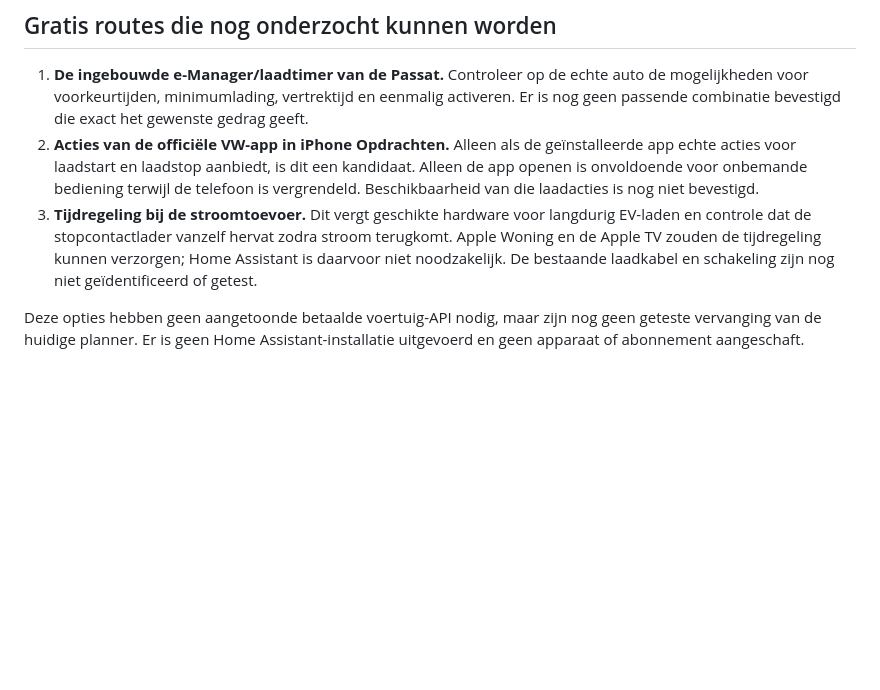
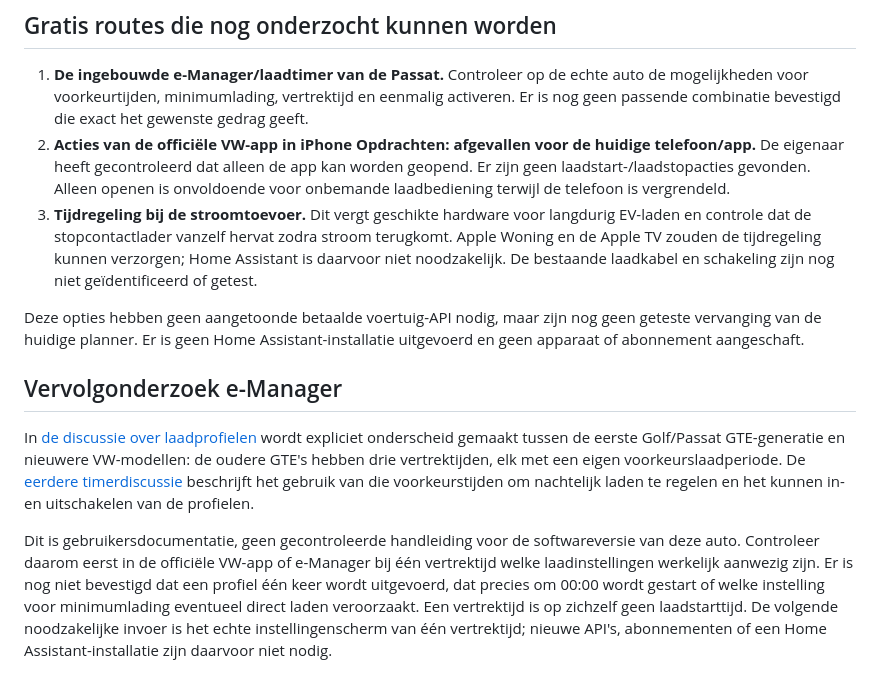
Before and after one commit to jobalberga/zwogen, a Markdown page: HOME-ASSISTANT.md, the part around the change. Drawn GitHub-style; blank space fills up the shorter version.

Commit message:
Record unavailable iPhone charging actions and native timer findings

```diff
--- a/HOME-ASSISTANT.md
+++ b/HOME-ASSISTANT.md
@@ -20,7 +20,13 @@ Een praktische overstap naar Home Assistant is daarom pas zinvol voor deze laadt
 ## Gratis routes die nog onderzocht kunnen worden
 
 1. **De ingebouwde e-Manager/laadtimer van de Passat.** Controleer op de echte auto de mogelijkheden voor voorkeurtijden, minimumlading, vertrektijd en eenmalig activeren. Er is nog geen passende combinatie bevestigd die exact het gewenste gedrag geeft.
-2. **Acties van de officiële VW-app in iPhone Opdrachten.** Alleen als de geïnstalleerde app echte acties voor laadstart en laadstop aanbiedt, is dit een kandidaat. Alleen de app openen is onvoldoende voor onbemande bediening terwijl de telefoon is vergrendeld. Beschikbaarheid van die laadacties is nog niet bevestigd.
+2. **Acties van de officiële VW-app in iPhone Opdrachten: afgevallen voor de huidige telefoon/app.** De eigenaar heeft gecontroleerd dat alleen de app kan worden geopend. Er zijn geen laadstart-/laadstopacties gevonden. Alleen openen is onvoldoende voor onbemande laadbediening terwijl de telefoon is vergrendeld.
 3. **Tijdregeling bij de stroomtoevoer.** Dit vergt geschikte hardware voor langdurig EV-laden en controle dat de stopcontactlader vanzelf hervat zodra stroom terugkomt. Apple Woning en de Apple TV zouden de tijdregeling kunnen verzorgen; Home Assistant is daarvoor niet noodzakelijk. De bestaande laadkabel en schakeling zijn nog niet geïdentificeerd of getest.
 
 Deze opties hebben geen aangetoonde betaalde voertuig-API nodig, maar zijn nog geen geteste vervanging van de huidige planner. Er is geen Home Assistant-installatie uitgevoerd en geen apparaat of abonnement aangeschaft.
+
+## Vervolgonderzoek e-Manager
+
+In [de discussie over laadprofielen](https://github.com/robinostlund/homeassistant-volkswagencarnet/issues/809) wordt expliciet onderscheid gemaakt tussen de eerste Golf/Passat GTE-generatie en nieuwere VW-modellen: de oudere GTE's hebben drie vertrektijden, elk met een eigen voorkeurslaadperiode. De [eerdere timerdiscussie](https://github.com/robinostlund/homeassistant-volkswagencarnet/issues/547) beschrijft het gebruik van die voorkeurstijden om nachtelijk laden te regelen en het kunnen in- en uitschakelen van de profielen.
+
+Dit is gebruikersdocumentatie, geen gecontroleerde handleiding voor de softwareversie van deze auto. Controleer daarom eerst in de officiële VW-app of e-Manager bij één vertrektijd welke laadinstellingen werkelijk aanwezig zijn. Er is nog niet bevestigd dat een profiel één keer wordt uitgevoerd, dat precies om 00:00 wordt gestart of welke instelling voor minimumlading eventueel direct laden veroorzaakt. Een vertrektijd is op zichzelf geen laadstarttijd. De volgende noodzakelijke invoer is het echte instellingenscherm van één vertrektijd; nieuwe API's, abonnementen of een Home Assistant-installatie zijn daarvoor niet nodig.
```
